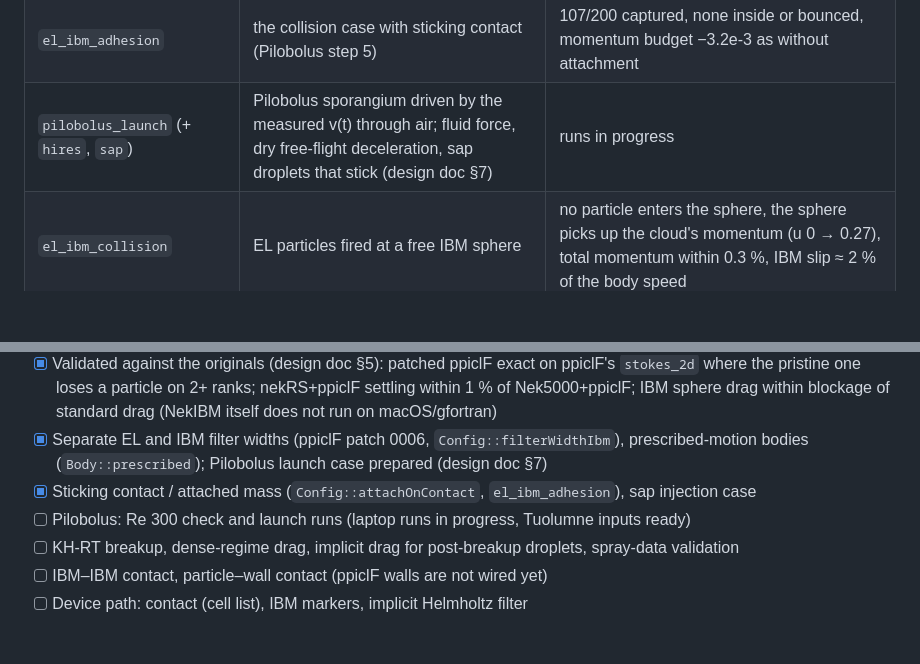
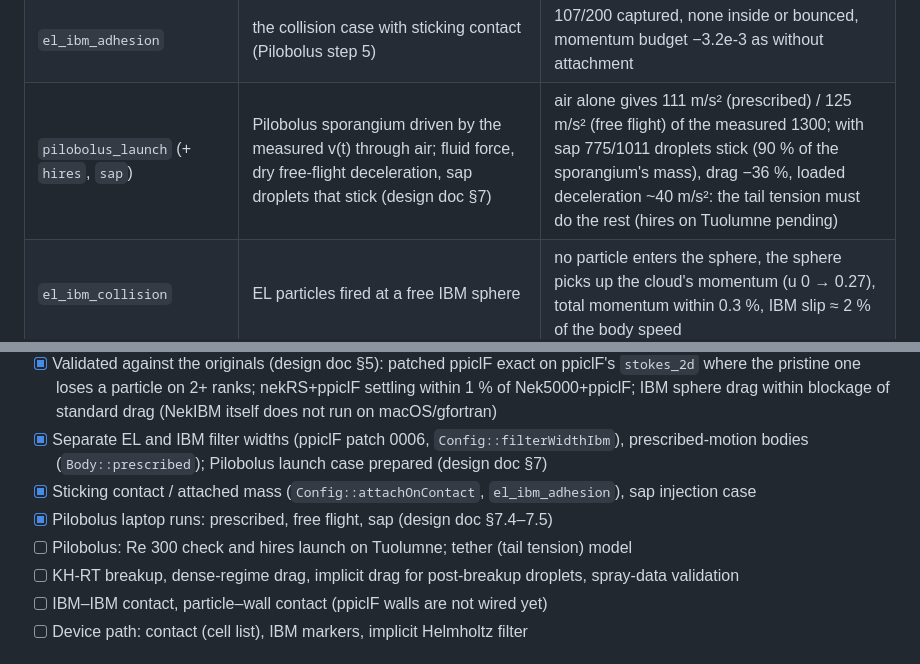
Before and after one commit to BCKim55/NekRS-EL-IBM, a Markdown page: README.md, 2 parts joined by grey strips. Rendered like a GitHub page; blank space fills up the shorter version.

Commit message:
pilobolus: sap injection result (stuck mass, loaded drag), figure with droplet panels

```diff
--- a/README.md
+++ b/README.md
@@ -92,7 +92,7 @@ the shared model in `src/`, or the patches change, and always relinks the UDF.
 | `ibm_sphere_moving` | prescribed-motion sphere through fluid at rest (Pilobolus step 2) | C_d 1.26 ± 0.03 vs 1.29 for the fixed sphere in a stream on the same grid; ±2 % grid-crossing oscillation |
 | `ibm_sphere_re300` | fixed sphere Re 300 on the hires mesh (prepared; Tuolumne) | Johnson & Patel C_d 0.656, St 0.137 |
 | `el_ibm_adhesion` | the collision case with sticking contact (Pilobolus step 5) | 107/200 captured, none inside or bounced, momentum budget −3.2e-3 as without attachment |
-| `pilobolus_launch` (+ `hires`, `sap`) | Pilobolus sporangium driven by the measured v(t) through air; fluid force, dry free-flight deceleration, sap droplets that stick (design doc §7) | runs in progress |
+| `pilobolus_launch` (+ `hires`, `sap`) | Pilobolus sporangium driven by the measured v(t) through air; fluid force, dry free-flight deceleration, sap droplets that stick (design doc §7) | air alone gives 111 m/s² (prescribed) / 125 m/s² (free flight) of the measured 1300; with sap 775/1011 droplets stick (90 % of the sporangium's mass), drag −36 %, loaded deceleration ~40 m/s²: the tail tension must do the rest (hires on Tuolumne pending) |
 | `el_ibm_collision` | EL particles fired at a free IBM sphere | no particle enters the sphere, the sphere picks up the cloud's momentum (u 0 → 0.27), total momentum within 0.3 %, IBM slip ≈ 2 % of the body speed |
 
 ![Collision demo summary](docs/img/collision_summary.png)
@@ -126,7 +126,8 @@ NekIBM's own reference cases (Mordant & Pinton settling sphere, Johnson & Patel
 - [x] Validated against the originals (design doc §5): patched ppiclF exact on ppiclF's `stokes_2d` where the pristine one loses a particle on 2+ ranks; nekRS+ppiclF settling within 1 % of Nek5000+ppiclF; IBM sphere drag within blockage of standard drag (NekIBM itself does not run on macOS/gfortran)
 - [x] Separate EL and IBM filter widths (ppiclF patch 0006, `Config::filterWidthIbm`), prescribed-motion bodies (`Body::prescribed`); Pilobolus launch case prepared (design doc §7)
 - [x] Sticking contact / attached mass (`Config::attachOnContact`, `el_ibm_adhesion`), sap injection case
-- [ ] Pilobolus: Re 300 check and launch runs (laptop runs in progress, Tuolumne inputs ready)
+- [x] Pilobolus laptop runs: prescribed, free flight, sap (design doc §7.4–7.5)
+- [ ] Pilobolus: Re 300 check and hires launch on Tuolumne; tether (tail tension) model
 - [ ] KH-RT breakup, dense-regime drag, implicit drag for post-breakup droplets, spray-data validation
 - [ ] IBM–IBM contact, particle–wall contact (ppiclF walls are not wired yet)
 - [ ] Device path: contact (cell list), IBM markers, implicit Helmholtz filter
```
Also changed, not shown: docs/design.md (+21 -0 lines), docs/img/pilobolus_launch.png, 1 other file.
